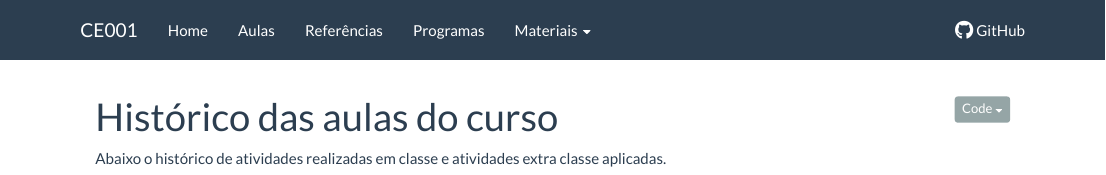
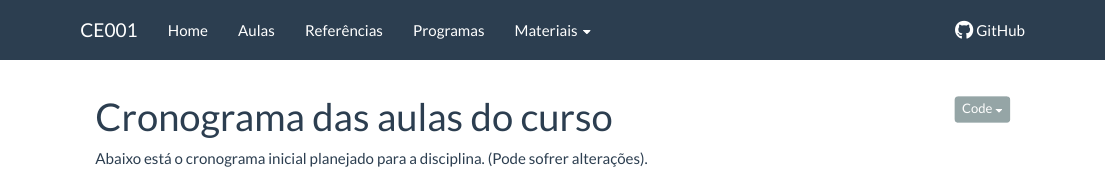
Before and after one commit to ipencnensp/ce001, an R Markdown document (aulas.Rmd): the page in a window 1100 px wide, from its top. Rendered offline with R 4.5, knitr and Pandoc, with nearby package versions.

Commit message:
Pequenas alterações de texto

````diff
--- a/aulas.Rmd
+++ b/aulas.Rmd
@@ -1,5 +1,5 @@
 ---
-title: "Histórico das aulas do curso"
+title: "Cronograma das aulas do curso"
 output:
   html_document:
     toc: false
@@ -9,9 +9,8 @@ output:
 source("setup_knitr.R")
 ```
 
-Abaixo o histórico de atividades realizadas em classe e atividades extra
-classe aplicadas.
-
+Abaixo está o cronograma inicial planejado para a disciplina. (Pode
+sofrer alterações).
 
 ```{r, eval=FALSE, include=FALSE}
 ## Gera a lista com as datas de todas as aulas. O resultado do último
````
Also changed, not shown: index.Rmd (+1 -3 lines), 2 other files.
